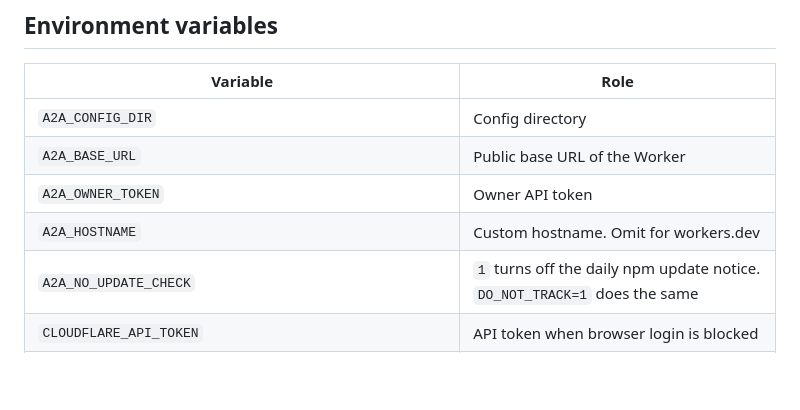
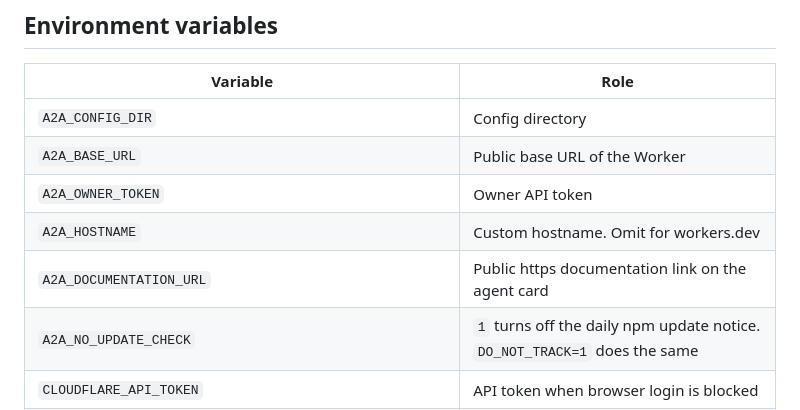
Before and after one commit to telegraphic-dev/a2a-exposed, a Markdown page: docs/cli.md, the part around the change. GitHub-like rendering; blank space fills up the shorter version.

```diff
--- a/docs/cli.md
+++ b/docs/cli.md
@@ -155,6 +155,7 @@ These talk to a control plane whose login is on. A self-hosted inbox does not ne
 | `A2A_BASE_URL` | Public base URL of the Worker |
 | `A2A_OWNER_TOKEN` | Owner API token |
 | `A2A_HOSTNAME` | Custom hostname. Omit for workers.dev |
+| `A2A_DOCUMENTATION_URL` | Public https documentation link on the agent card |
 | `A2A_NO_UPDATE_CHECK` | `1` turns off the daily npm update notice. `DO_NOT_TRACK=1` does the same |
 | `CLOUDFLARE_API_TOKEN` | API token when browser login is blocked |
 | `CLOUDFLARE_ACCOUNT_ID` | Account, when the token can see more than one |
```
Also changed, not shown: docs/self-hosting.md (+1 -1 lines), docs/troubleshooting.md (+1 -1 lines).
